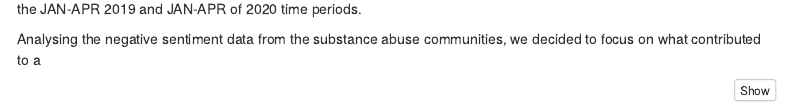
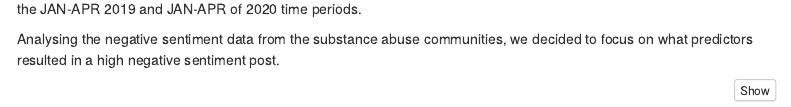
Before and after one commit to crvander/Pandemic_MentalHealthStudy, an R Markdown document (final_proj.Rmd): the page in a window 1100 px wide, from 4950 px down. Rendered offline with R 4.5, knitr and Pandoc, with nearby package versions; some code elsewhere in the file could not run offline; menus at the side of the page are left out; common packages that the code uses without loading them are loaded.

Commit message:
Fixed cut off sent

````diff
--- a/final_proj.Rmd
+++ b/final_proj.Rmd
@@ -372,7 +372,7 @@ post_data2019 |>
 ```
 When looking at the average sentiment across posts for each day, there doesn't seem to be much of a change between the JAN-APR 2019 and JAN-APR of 2020 time periods.
 
-Analysing the negative sentiment data from the substance abuse communities, we decided to focus on what contributed to a
+Analysing the negative sentiment data from the substance abuse communities, we decided to focus on what predictors resulted in a high negative sentiment post.
 ```{r}
 use_senti2019 <- lm(sent_neg ~ n_words +
                             sent_neu +
````
